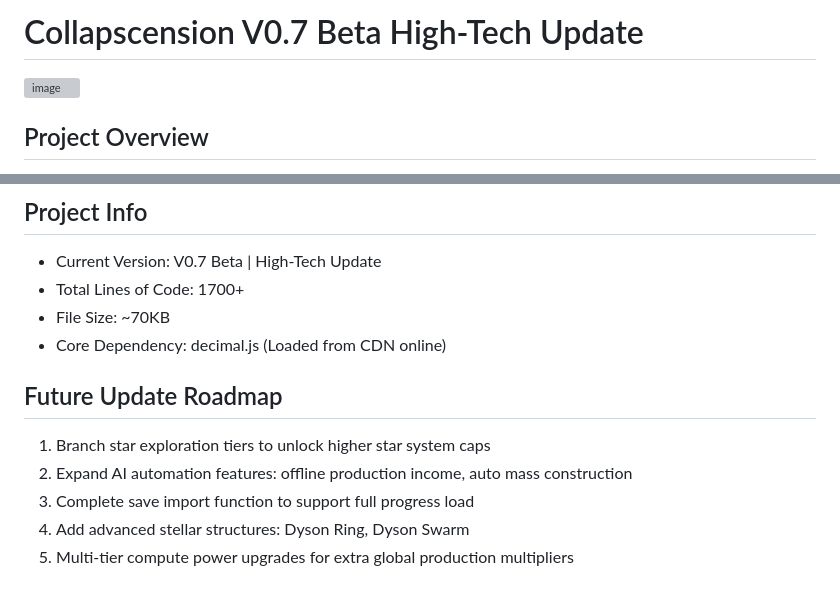
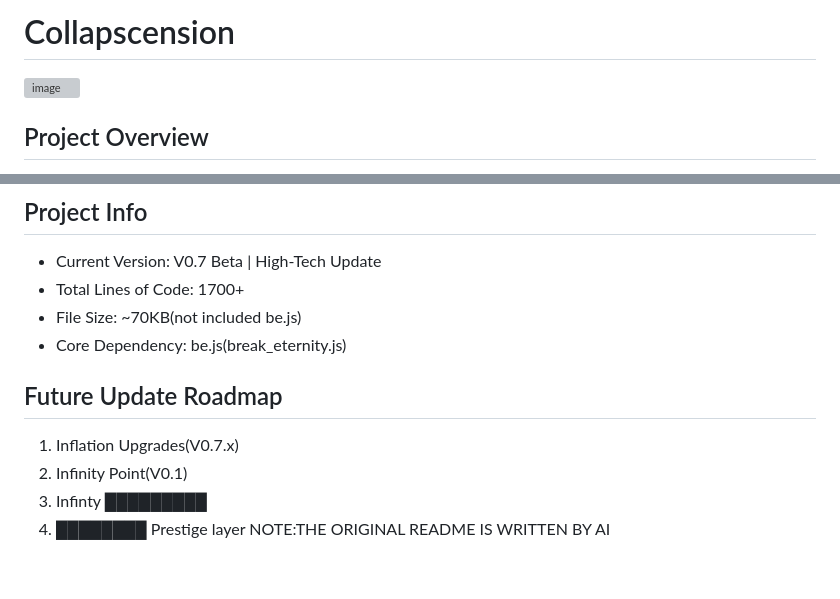
Before and after one commit to ruililcu/Collapscension, a Markdown page: README.md, 2 parts joined by grey strips. Rendered like a GitHub page; grey boxes are pictures that could not be loaded.

```diff
--- a/README.md
+++ b/README.md
@@ -1,4 +1,4 @@
-# Collapscension V0.7 Beta High-Tech Update
+# Collapscension
 <img width="2560" height="1440" alt="image" src="https://github.com/user-attachments/assets/f8cbbd90-b66d-423c-8222-0be72316d15d" />
 
 ## Project Overview
@@ -51,12 +76,12 @@ All game logic, UI rendering, high-tech numerical system and utility functions a
 ## Project Info
 - Current Version: V0.7 Beta | High-Tech Update
 - Total Lines of Code: 1700+
-- File Size: ~70KB
-- Core Dependency: decimal.js (Loaded from CDN online)
+- File Size: ~70KB(not included be.js)
+- Core Dependency: be.js(break_eternity.js)
 
 ## Future Update Roadmap
-1. Branch star exploration tiers to unlock higher star system caps
-2. Expand AI automation features: offline production income, auto mass construction
-3. Complete save import function to support full progress load
-4. Add advanced stellar structures: Dyson Ring, Dyson Swarm
-5. Multi-tier compute power upgrades for extra global production multipliers
+1. Inflation Upgrades(V0.7.x)
+2. Infinity Point(V0.1)
+3. Infinty █████████
+4. ████████ Prestige layer
+NOTE:THE ORIGINAL README IS WRITTEN BY AI
```
Also changed, not shown: other parts of README.md (+39 -14 lines).
